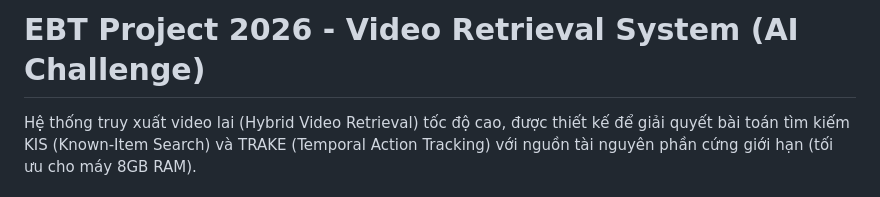
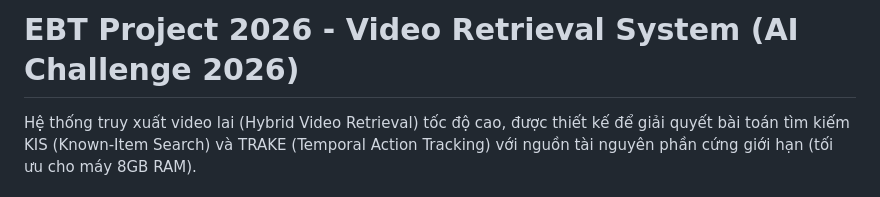
Before and after one commit to leloanqa-sys/EBT_Project_2026, a Markdown page: README.md, the part around the change. Drawn GitHub-style.

Commit message:
Update project title in README.md

```diff
--- a/README.md
+++ b/README.md
@@ -1,4 +1,4 @@
-# EBT Project 2026 - Video Retrieval System (AI Challenge)
+# EBT Project 2026 - Video Retrieval System (AI Challenge 2026)
 
 Hệ thống truy xuất video lai (Hybrid Video Retrieval) tốc độ cao, được thiết kế để giải quyết bài toán tìm kiếm KIS (Known-Item Search) và TRAKE (Temporal Action Tracking) với nguồn tài nguyên phần cứng giới hạn (tối ưu cho máy 8GB RAM).
 
```
